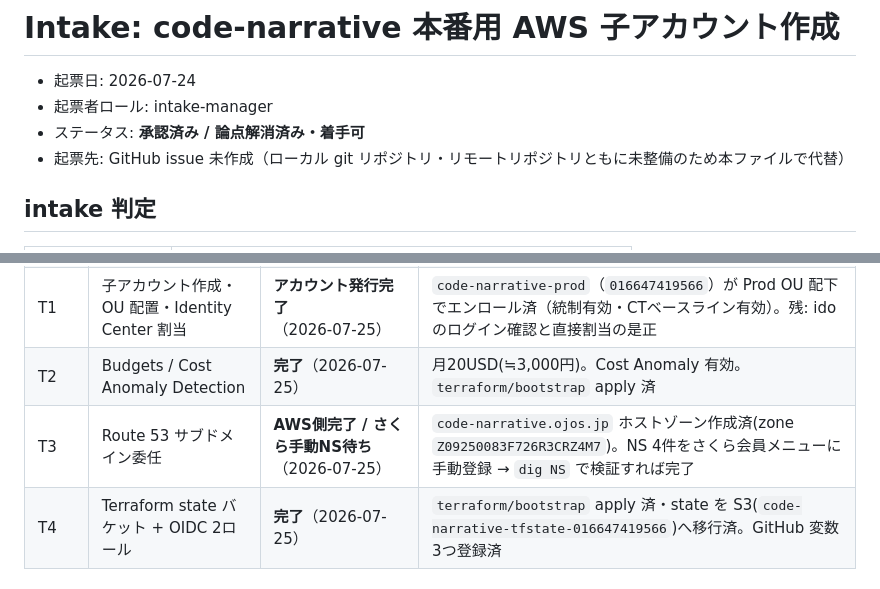
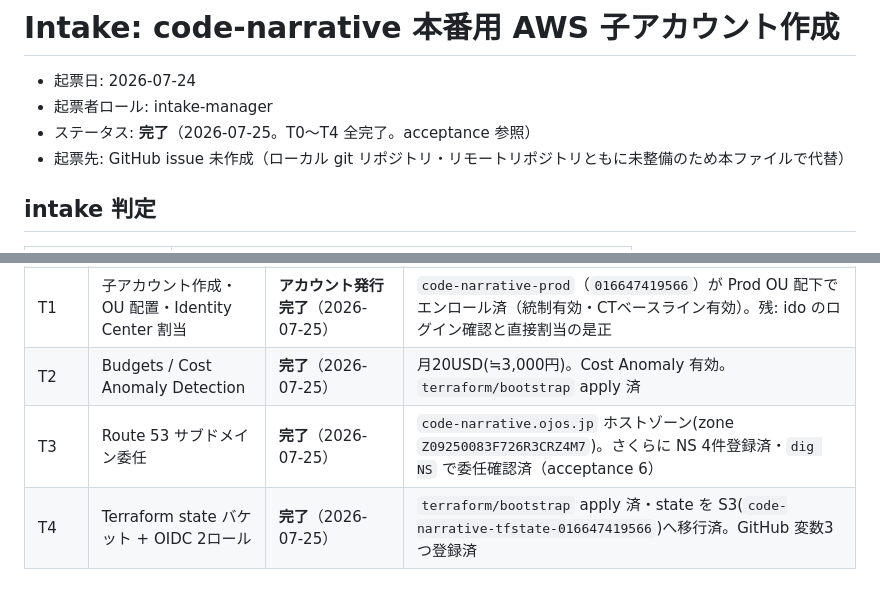
Before and after one commit to ojos/code-narrative, a Markdown page: docs/intake/2026-07-24-code-narrative-prod-account.md, 2 parts joined by grey strips. Drawn GitHub-style.

Commit message:
docs: T3 完了・intake 全タスク完了
Co-Authored-By: Claude Opus 4.8 <noreply@anthropic.com>

```diff
--- a/docs/intake/2026-07-24-code-narrative-prod-account.md
+++ b/docs/intake/2026-07-24-code-narrative-prod-account.md
@@ -2,7 +2,7 @@
 
 - 起票日: 2026-07-24
 - 起票者ロール: intake-manager
-- ステータス: **承認済み / 論点解消済み・着手可**
+- ステータス: **完了**（2026-07-25。T0〜T4 全完了。acceptance 参照）
 - 起票先: GitHub issue 未作成（ローカル git リポジトリ・リモートリポジトリともに未整備のため本ファイルで代替）
 
 ## intake 判定
@@ -108,7 +108,7 @@ priority: high
 | **T0.5** | **OU の Control Tower 登録（整備）** | **完了**（2026-07-25） | Workloads / Prod のベースラインが有効化済み |
 | T1 | 子アカウント作成・OU 配置・Identity Center 割当 | **アカウント発行完了**（2026-07-25） | `code-narrative-prod`（`016647419566`）が Prod OU 配下でエンロール済（統制有効・CTベースライン有効）。残: ido のログイン確認と直接割当の是正 |
 | T2 | Budgets / Cost Anomaly Detection | **完了**（2026-07-25） | 月20USD(≒3,000円)。Cost Anomaly 有効。`terraform/bootstrap` apply 済 |
-| T3 | Route 53 サブドメイン委任 | **AWS側完了 / さくら手動NS待ち**（2026-07-25） | `code-narrative.ojos.jp` ホストゾーン作成済(zone `Z09250083F726R3CRZ4M7`)。NS 4件をさくら会員メニューに手動登録 → `dig NS` で検証すれば完了 |
+| T3 | Route 53 サブドメイン委任 | **完了**（2026-07-25） | `code-narrative.ojos.jp` ホストゾーン(zone `Z09250083F726R3CRZ4M7`)。さくらに NS 4件登録済・`dig NS` で委任確認済（acceptance 6） |
 | T4 | Terraform state バケット + OIDC 2ロール | **完了**（2026-07-25） | `terraform/bootstrap` apply 済・state を S3(`code-narrative-tfstate-016647419566`)へ移行済。GitHub 変数3つ登録済 |
 
 ### T0.5 詳細: OU の Control Tower 登録（整備）
```
